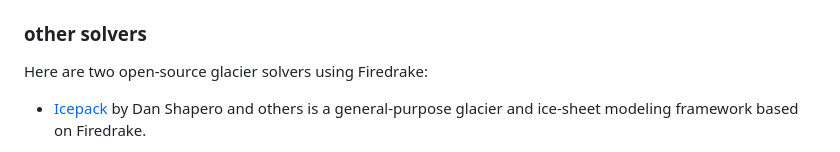
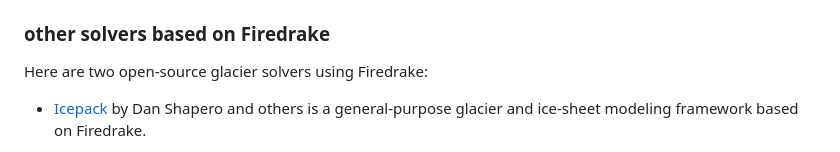
Before and after one commit to bueler/stokes-ice-tutorial, a Markdown page: README.md, the part around the change. GitHub-like rendering.

Commit message:
better heading

```diff
--- a/README.md
+++ b/README.md
@@ -70,7 +70,7 @@ All stages can be run in parallel.
   * In `stage3/` and `stage4/`, reading a `.msh` for the base mesh is easy but it requires code modifications.
   * In `stage4/`, adding a surface mass balance model is easy but it requires code modifications.
 
-### other solvers
+### other solvers based on Firedrake
 
 Here are two open-source glacier solvers using Firedrake:
 
```
